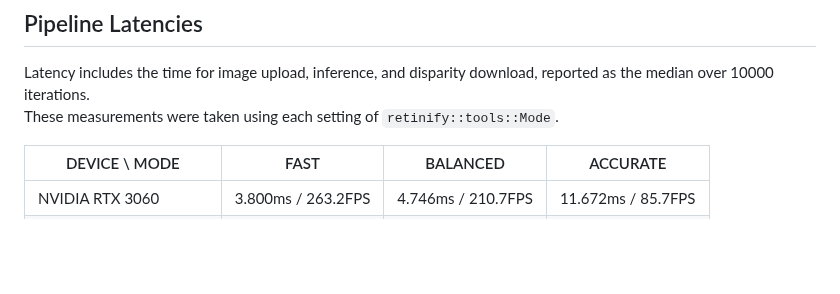
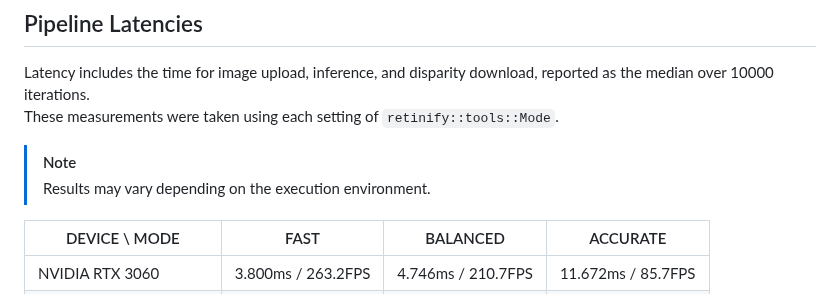
Before and after one commit to retinify/retinify, a Markdown page: README.md, the part around one of its changes. Drawn GitHub-style; blank space fills up the shorter version.

Commit message:
docs: fix typo in "open source" license description and add note about result variability

```diff
--- a/README.md
+++ b/README.md
@@ -103,6 +103,9 @@ pipeline.Run(leftImage, rightImage, disparity);
 Latency includes the time for image upload, inference, and disparity download, reported as the median over 10000 iterations.
 These measurements were taken using each setting of `retinify::tools::Mode`.
 
+> [!NOTE]
+> Results may vary depending on the execution environment.
+
 | DEVICE \ MODE           | FAST               | BALANCED           | ACCURATE           |
 | ----------------------- | ------------------ | ------------------ | ------------------ |
 | NVIDIA RTX 3060         | 3.800ms / 263.2FPS | 4.746ms / 210.7FPS | 11.672ms / 85.7FPS |
```
Also changed, not shown: other parts of README.md (+1 -1 lines).
